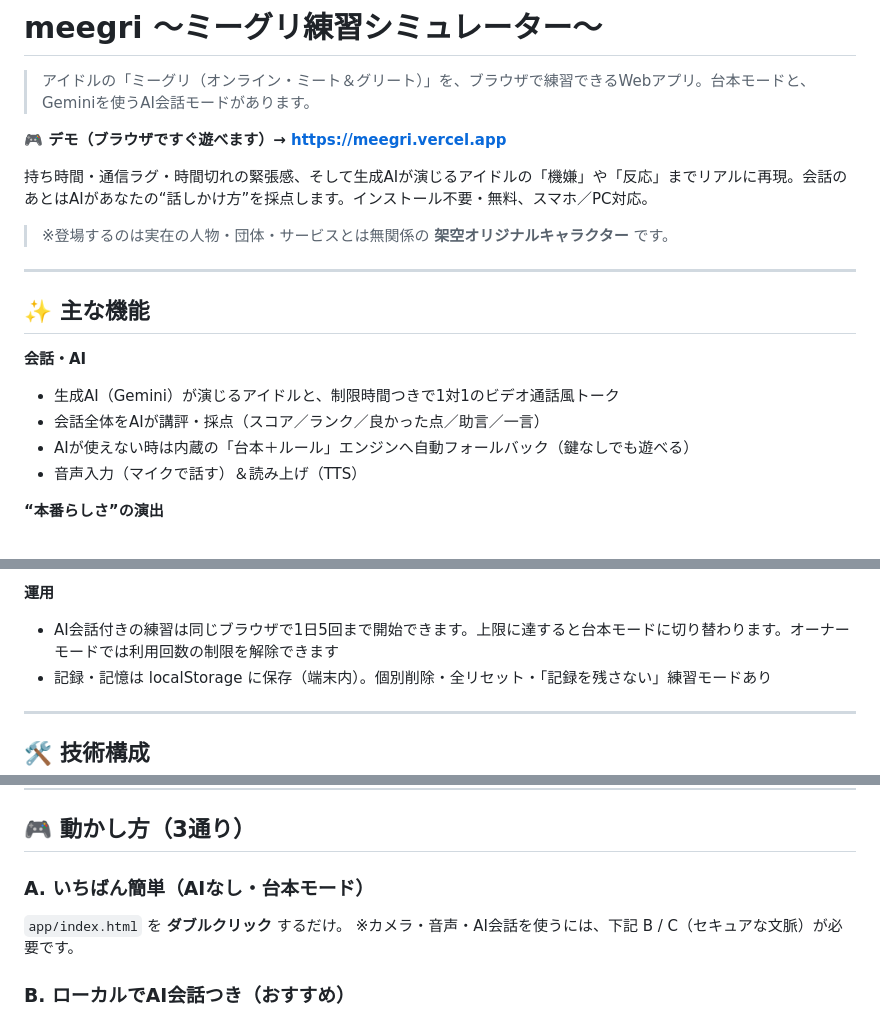
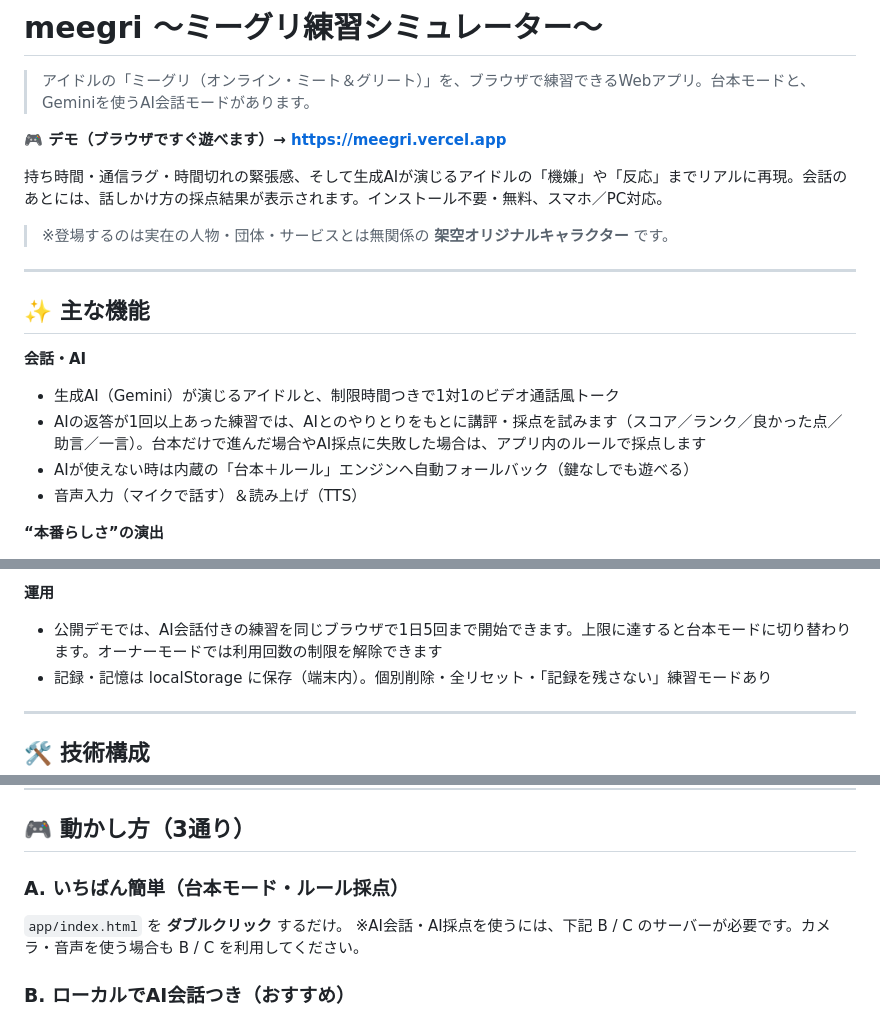
Before and after one commit to ryoo-ma638/meegri, a Markdown page: README.md, 3 parts joined by grey strips. Drawn GitHub-style.

Commit message:
AI会話と採点の条件を明記

```diff
--- a/README.md
+++ b/README.md
@@ -4,7 +4,7 @@
 
 **🎮 デモ（ブラウザですぐ遊べます）→ https://meegri.vercel.app**
 
-持ち時間・通信ラグ・時間切れの緊張感、そして生成AIが演じるアイドルの「機嫌」や「反応」までリアルに再現。会話のあとはAIがあなたの“話しかけ方”を採点します。インストール不要・無料、スマホ／PC対応。
+持ち時間・通信ラグ・時間切れの緊張感、そして生成AIが演じるアイドルの「機嫌」や「反応」までリアルに再現。会話のあとには、話しかけ方の採点結果が表示されます。インストール不要・無料、スマホ／PC対応。
 
 > ※登場するのは実在の人物・団体・サービスとは無関係の **架空オリジナルキャラクター** です。
 
@@ -14,7 +14,7 @@
 
 **会話・AI**
 - 生成AI（Gemini）が演じるアイドルと、制限時間つきで1対1のビデオ通話風トーク
-- 会話全体をAIが講評・採点（スコア／ランク／良かった点／助言／一言）
+- AIの返答が1回以上あった練習では、AIとのやりとりをもとに講評・採点を試みます（スコア／ランク／良かった点／助言／一言）。台本だけで進んだ場合やAI採点に失敗した場合は、アプリ内のルールで採点します
 - AIが使えない時は内蔵の「台本＋ルール」エンジンへ自動フォールバック（鍵なしでも遊べる）
 - 音声入力（マイクで話す）＆読み上げ（TTS）
 
@@ -33,7 +33,7 @@
 - カメラ：自分の顔を WebGL ビューティー加工で表示（**端末内のみ・録画/送信なし**）
 
 **運用**
-- AI会話付きの練習は同じブラウザで1日5回まで開始できます。上限に達すると台本モードに切り替わります。オーナーモードでは利用回数の制限を解除できます
+- 公開デモでは、AI会話付きの練習を同じブラウザで1日5回まで開始できます。上限に達すると台本モードに切り替わります。オーナーモードでは利用回数の制限を解除できます
 - 記録・記憶は localStorage に保存（端末内）。個別削除・全リセット・「記録を残さない」練習モードあり
 
 ---
@@ -55,9 +55,9 @@
 
 ## 🎮 動かし方（3通り）
 
-### A. いちばん簡単（AIなし・台本モード）
+### A. いちばん簡単（台本モード・ルール採点）
 `app/index.html` を **ダブルクリック** するだけ。
-※カメラ・音声・AI会話を使うには、下記 B / C（セキュアな文脈）が必要です。
+※AI会話・AI採点を使うには、下記 B / C のサーバーが必要です。カメラ・音声を使う場合も B / C を利用してください。
 
 ### B. ローカルでAI会話つき（おすすめ）
 1. Gemini APIキーを無料取得 → https://aistudio.google.com/apikey
```
